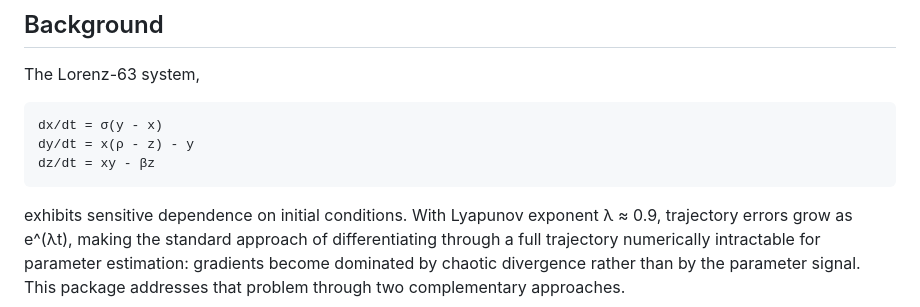
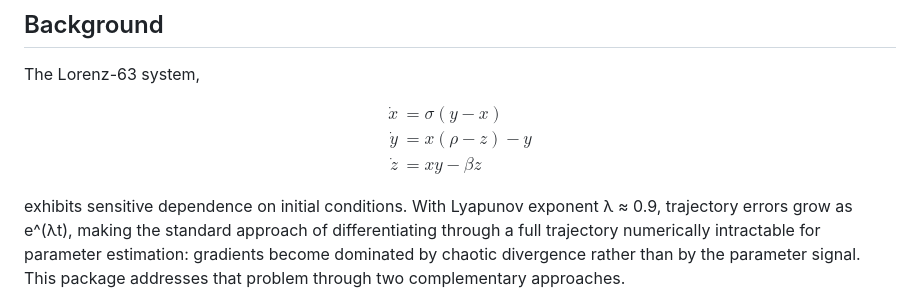
Before and after one commit to nviebig/LorenzParameterEstimation, a Markdown page: README.md, the part around the change. Rendered like a GitHub page.

Commit message:
Fix Lorenz-63 equations rendering in README
Switch from fenced math block to aligned LaTeX environment so
equations render line-by-line on GitHub.

Co-Authored-By: Claude Sonnet 4.6 <noreply@anthropic.com>

````diff
--- a/README.md
+++ b/README.md
@@ -12,11 +12,13 @@ A Julia package for gradient-based parameter estimation in the Lorenz-63 chaotic
 
 The Lorenz-63 system,
 
-```math
-dx/dt = σ(y - x)
-dy/dt = x(ρ - z) - y
-dz/dt = xy - βz
-```
+$$
+\begin{aligned}
+\dot{x} &= \sigma(y - x) \\
+\dot{y} &= x(\rho - z) - y \\
+\dot{z} &= xy - \beta z
+\end{aligned}
+$$
 
 exhibits sensitive dependence on initial conditions. With Lyapunov exponent λ ≈ 0.9, trajectory errors grow as e^(λt), making the standard approach of differentiating through a full trajectory numerically intractable for parameter estimation: gradients become dominated by chaotic divergence rather than by the parameter signal. This package addresses that problem through two complementary approaches.
 
````
